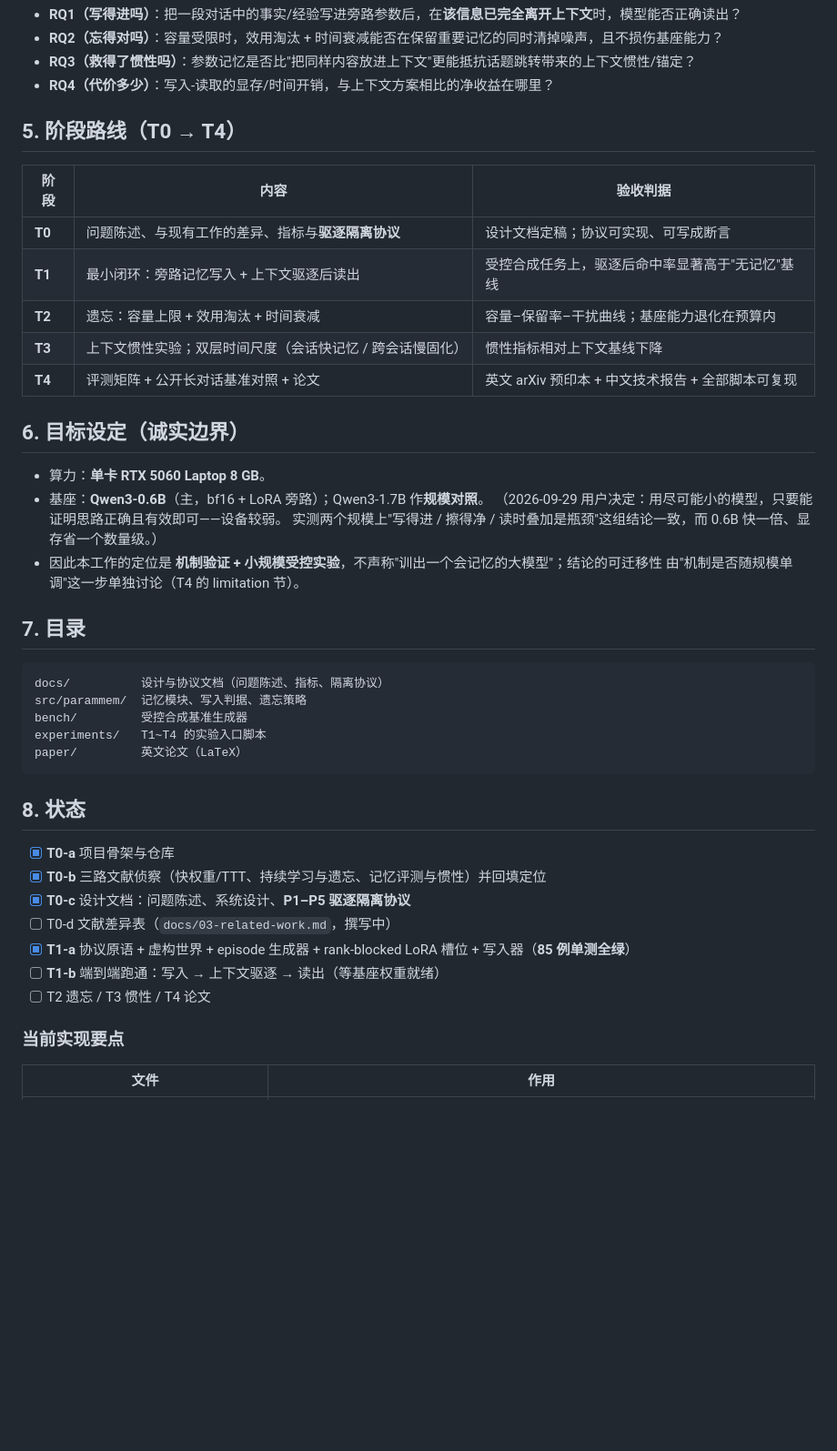
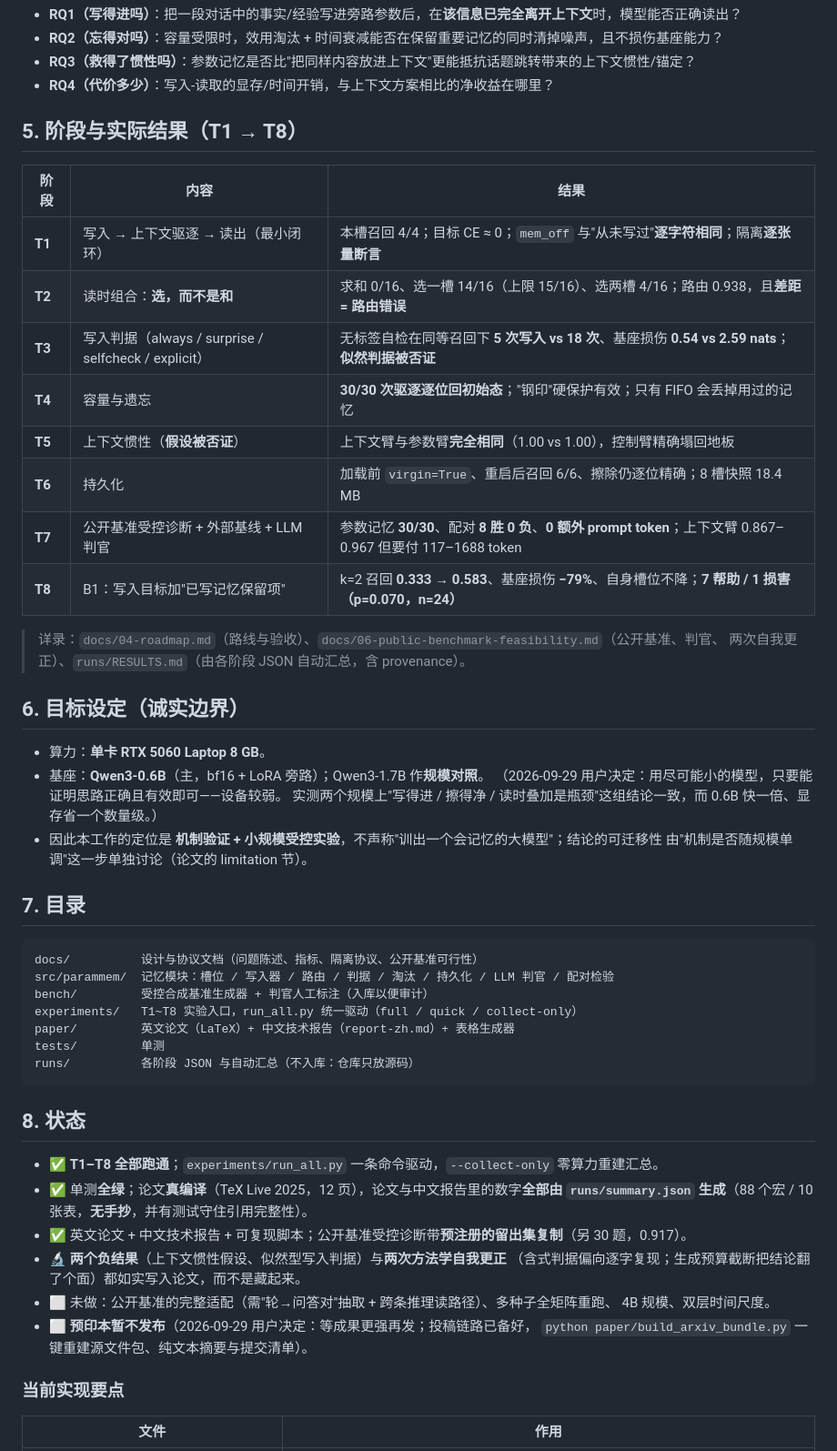
Before and after one commit to dboycht/param-memory, a Markdown page: README.md, the part around one of its changes. Shown at 91% size. Rendered like a GitHub page; blank space fills up the shorter version.

Commit message:
README: replace the T1-era roadmap and status with what was actually measured (T1-T8, including the two negative results, the judge verdict and the retention repair), fix the directory listing, and note that the preprint is deliberately not published yet

````diff
--- a/README.md
+++ b/README.md
@@ -47,15 +47,21 @@ are doing the remembering.
 - **RQ3（救得了惯性吗）**：参数记忆是否比"把同样内容放进上下文"更能抵抗话题跳转带来的上下文惯性/锚定？
 - **RQ4（代价多少）**：写入-读取的显存/时间开销，与上下文方案相比的净收益在哪里？
 
-## 5. 阶段路线（T0 → T4）
+## 5. 阶段与实际结果（T1 → T8）
 
-| 阶段 | 内容 | 验收判据 |
+| 阶段 | 内容 | 结果 |
 | --- | --- | --- |
-| **T0** | 问题陈述、与现有工作的差异、指标与**驱逐隔离协议** | 设计文档定稿；协议可实现、可写成断言 |
-| **T1** | 最小闭环：旁路记忆写入 + 上下文驱逐后读出 | 受控合成任务上，驱逐后命中率显著高于"无记忆"基线 |
-| **T2** | 遗忘：容量上限 + 效用淘汰 + 时间衰减 | 容量–保留率–干扰曲线；基座能力退化在预算内 |
-| **T3** | 上下文惯性实验；双层时间尺度（会话快记忆 / 跨会话慢固化） | 惯性指标相对上下文基线下降 |
-| **T4** | 评测矩阵 + 公开长对话基准对照 + 论文 | 英文 arXiv 预印本 + 中文技术报告 + 全部脚本可复现 |
+| **T1** | 写入 → 上下文驱逐 → 读出（最小闭环） | 本槽召回 4/4；目标 CE ≈ 0；`mem_off` 与"从未写过"**逐字符相同**；隔离**逐张量断言** |
+| **T2** | 读时组合：**选，而不是和** | 求和 0/16、选一槽 14/16（上限 15/16）、选两槽 4/16；路由 0.938，且**差距 = 路由错误** |
+| **T3** | 写入判据（always / surprise / selfcheck / explicit） | 无标签自检在同等召回下 **5 次写入 vs 18 次**、基座损伤 **0.54 vs 2.59 nats**；**似然判据被否证** |
+| **T4** | 容量与遗忘 | **30/30 次驱逐逐位回初始态**；"钢印"硬保护有效；只有 FIFO 会丢掉用过的记忆 |
+| **T5** | 上下文惯性（**假设被否证**） | 上下文臂与参数臂**完全相同**（1.00 vs 1.00），控制臂精确塌回地板 |
+| **T6** | 持久化 | 加载前 `virgin=True`、重启后召回 6/6、擦除仍逐位精确；8 槽快照 18.4 MB |
+| **T7** | 公开基准受控诊断 + 外部基线 + LLM 判官 | 参数记忆 **30/30**、配对 **8 胜 0 负**、**0 额外 prompt token**；上下文臂 0.867–0.967 但要付 117–1688 token |
+| **T8** | B1：写入目标加"已写记忆保留项" | k=2 召回 **0.333 → 0.583**、基座损伤 **−79%**、自身槽位不降；**7 帮助 / 1 损害（p=0.070，n=24）** |
+
+> 详录：`docs/04-roadmap.md`（路线与验收）、`docs/06-public-benchmark-feasibility.md`（公开基准、判官、
+> 两次自我更正）、`runs/RESULTS.md`（由各阶段 JSON 自动汇总，含 provenance）。
 
 ## 6. 目标设定（诚实边界）
 
@@ -64,27 +70,32 @@ are doing the remembering.
   （2026-09-29 用户决定：用尽可能小的模型，只要能证明思路正确且有效即可——设备较弱。
   实测两个规模上"写得进 / 擦得净 / 读时叠加是瓶颈"这组结论一致，而 0.6B 快一倍、显存省一个数量级。）
 - 因此本工作的定位是 **机制验证 + 小规模受控实验**，不声称"训出一个会记忆的大模型"；结论的可迁移性
-  由"机制是否随规模单调"这一步单独讨论（T4 的 limitation 节）。
+  由"机制是否随规模单调"这一步单独讨论（论文的 limitation 节）。
 
 ## 7. 目录
 
 ```
-docs/          设计与协议文档（问题陈述、指标、隔离协议）
-src/parammem/  记忆模块、写入判据、遗忘策略
-bench/         受控合成基准生成器
-experiments/   T1~T4 的实验入口脚本
-paper/         英文论文（LaTeX）
+docs/          设计与协议文档（问题陈述、指标、隔离协议、公开基准可行性）
+src/parammem/  记忆模块：槽位 / 写入器 / 路由 / 判据 / 淘汰 / 持久化 / LLM 判官 / 配对检验
+bench/         受控合成基准生成器 + 判官人工标注（入库以便审计）
+experiments/   T1~T8 实验入口，run_all.py 统一驱动（full / quick / collect-only）
+paper/         英文论文（LaTeX）+ 中文技术报告（report-zh.md）+ 表格生成器
+tests/         单测
+runs/          各阶段 JSON 与自动汇总（不入库：仓库只放源码）
 ```
 
 ## 8. 状态
 
-- [x] **T0-a** 项目骨架与仓库
-- [x] **T0-b** 三路文献侦察（快权重/TTT、持续学习与遗忘、记忆评测与惯性）并回填定位
-- [x] **T0-c** 设计文档：问题陈述、系统设计、**P1–P5 驱逐隔离协议**
-- [ ] T0-d 文献差异表（`docs/03-related-work.md`，撰写中）
-- [x] **T1-a** 协议原语 + 虚构世界 + episode 生成器 + rank-blocked LoRA 槽位 + 写入器（**85 例单测全绿**）
-- [ ] **T1-b** 端到端跑通：写入 → 上下文驱逐 → 读出（等基座权重就绪）
-- [ ] T2 遗忘 / T3 惯性 / T4 论文
+- ✅ **T1–T8 全部跑通**；`experiments/run_all.py` 一条命令驱动，`--collect-only` 零算力重建汇总。
+- ✅ 单测**全绿**；论文**真编译**（TeX Live 2025，12 页），论文与中文报告里的数字**全部由
+  `runs/summary.json` 生成**（88 个宏 / 10 张表，**无手抄**，并有测试守住引用完整性）。
+- ✅ 英文论文 + 中文技术报告 + 可复现脚本；公开基准受控诊断带**预注册的留出集复制**（另 30 题，0.917）。
+- 🔬 **两个负结果**（上下文惯性假设、似然型写入判据）与**两次方法学自我更正**
+  （含式判据偏向逐字复现；生成预算截断把结论翻了个面）都如实写入论文，而不是藏起来。
+- ⬜ 未做：公开基准的完整适配（需"轮→问答对"抽取 + 跨条推理读路径）、多种子全矩阵重跑、
+  4B 规模、双层时间尺度。
+- ⬜ **预印本暂不发布**（2026-09-29 用户决定：等成果更强再发；投稿链路已备好，
+  `python paper/build_arxiv_bundle.py` 一键重建源文件包、纯文本摘要与提交清单）。
 
 ### 当前实现要点
 
````
Also changed, not shown: other parts of README.md (+6 -2 lines).
